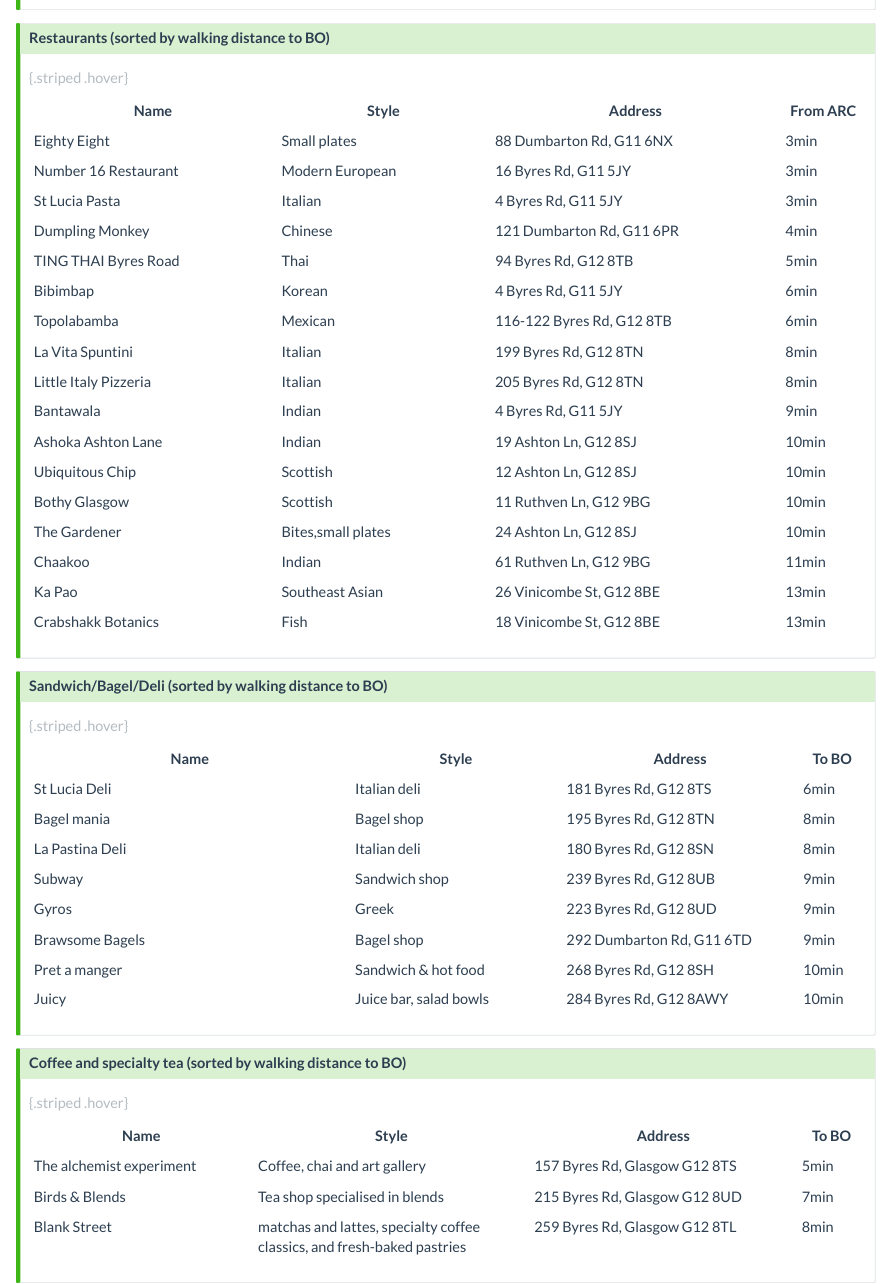
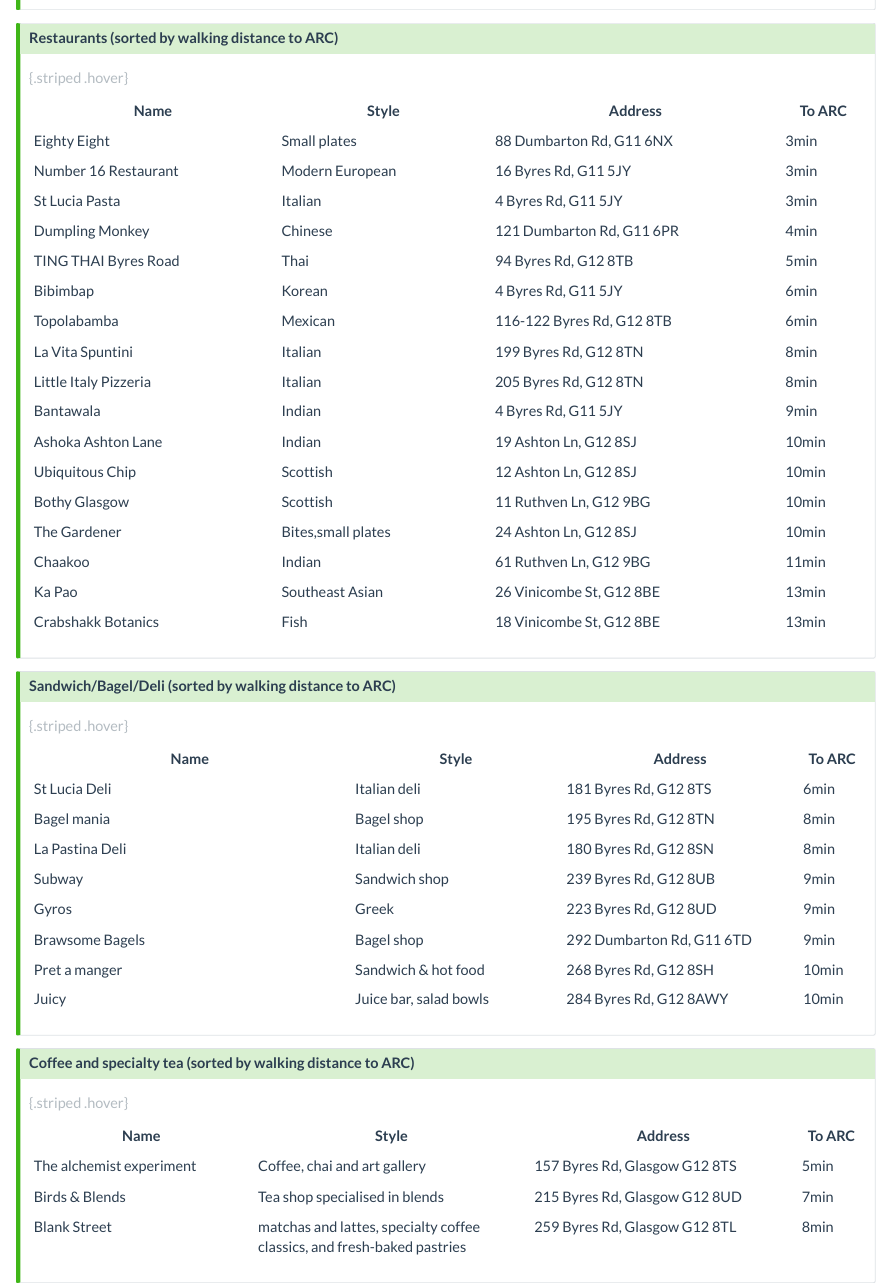
Before and after one commit to glen-scotland/glen, a Quarto document (workshop.qmd): the page in a window 1100 px wide, from 1850 px down. Rendered offline with R 4.5, knitr and Pandoc in place of Quarto, with nearby package versions.

Commit message:
small fix

```diff
--- a/workshop.qmd
+++ b/workshop.qmd
@@ -84,10 +84,10 @@
 
 
 ::: {.callout-tip collapse="true" appearance="simple" icon=false}
-# Restaurants (sorted by walking distance to BO)
+# Restaurants (sorted by walking distance to ARC)
 
 
-| Name                  | Style              | Address                   | From ARC |
+| Name                  | Style              | Address                   | To ARC |
 |-----------------------|--------------------|---------------------------|--------|
 | Eighty Eight          | Small plates       | 88 Dumbarton Rd, G11 6NX  | 3min   |
 | Number 16 Restaurant  | Modern European    | 16 Byres Rd, G11 5JY      | 3min   |
@@ -112,9 +112,9 @@
 :::
 
 ::: {.callout-tip collapse="true" appearance="simple" icon=false}
-# Sandwich/Bagel/Deli (sorted by walking distance to BO)
+# Sandwich/Bagel/Deli (sorted by walking distance to ARC)
 
-| Name                                | Style                  | Address                   | To BO |
+| Name                                | Style                  | Address                   | To ARC |
 |-------------------------------------|------------------------|---------------------------|--------|
 | St Lucia Deli                       | Italian  deli          | 181 Byres Rd, G12 8TS     | 6min   |
 | Bagel mania                         | Bagel shop             | 195 Byres Rd, G12 8TN     | 8min   |
@@ -131,9 +131,9 @@
 :::
 
 ::: {.callout-tip collapse="true" appearance="simple" icon=false}
-# Coffee and specialty tea (sorted by walking distance to BO)
+# Coffee and specialty tea (sorted by walking distance to ARC)
 
-| Name                     | Style                          | Address                       | To BO |
+| Name                     | Style                          | Address                       | To ARC |
 |--------------------------|--------------------------------|-------------------------------|--------|
 | The alchemist experiment | Coffee, chai and art gallery   | 157 Byres Rd, Glasgow G12 8TS | 5min   |
 | Birds & Blends           | Tea shop specialised in blends | 215 Byres Rd, Glasgow G12 8UD | 7min  |
```
Also changed, not shown: docs/search.json, 1 other file.
